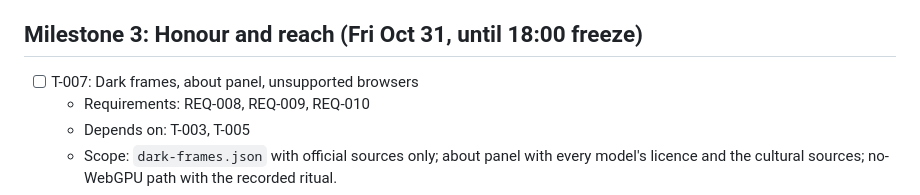
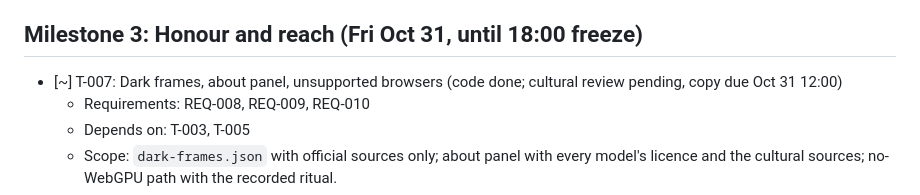
Before and after one commit to adricasi/OfrendaDeLosModelos, a Markdown page: docs/spec/tasks.md, the part around the change. GitHub-like rendering.

```diff
--- a/docs/spec/tasks.md
+++ b/docs/spec/tasks.md
@@ -88,7 +88,7 @@ At most 2 tasks in parallel. Marked ⚡ where a task can run beside the previous
     progress.md (≥ 4 of 6 usable calaveritas per language, 0 breaking R1–R2); CI green.
 
 ## Milestone 3: Honour and reach (Fri Oct 31, until 18:00 freeze)
-- [ ] T-007: Dark frames, about panel, unsupported browsers
+- [~] T-007: Dark frames, about panel, unsupported browsers (code done; cultural review pending, copy due Oct 31 12:00)
   - Requirements: REQ-008, REQ-009, REQ-010
   - Depends on: T-003, T-005
   - Scope: `dark-frames.json` with official sources only; about panel with every model's
```
Also changed, not shown: docs/cultural-review.md (added, +89 -0 lines), docs/spec/progress.md (+19 -0 lines).
